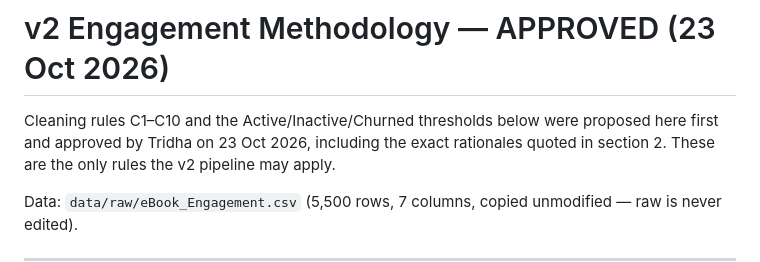
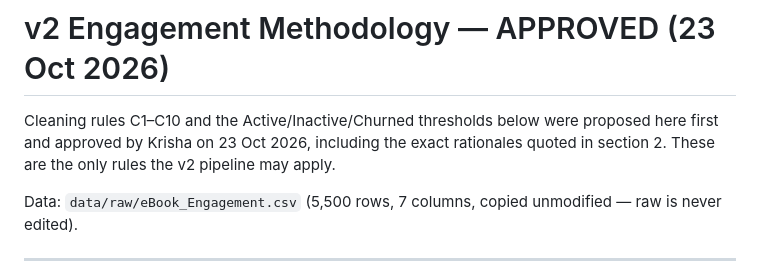
Before and after one commit to krishasatishk-dev/ebook-subscriber-dashboard, a Markdown page: outputs/v2/methodology.md, the part around the change. GitHub-like rendering.

Commit message:
Fix approver name (text only)

```diff
--- a/outputs/v2/methodology.md
+++ b/outputs/v2/methodology.md
@@ -1,7 +1,7 @@
 # v2 Engagement Methodology — APPROVED (23 Oct 2026)
 
 Cleaning rules C1–C10 and the Active/Inactive/Churned thresholds below were proposed here first
-and approved by Tridha on 23 Oct 2026, including the exact rationales quoted in section 2.
+and approved by Krisha on 23 Oct 2026, including the exact rationales quoted in section 2.
 These are the only rules the v2 pipeline may apply.
 
 Data: `data/raw/eBook_Engagement.csv` (5,500 rows, 7 columns, copied unmodified — raw is never edited).
```
